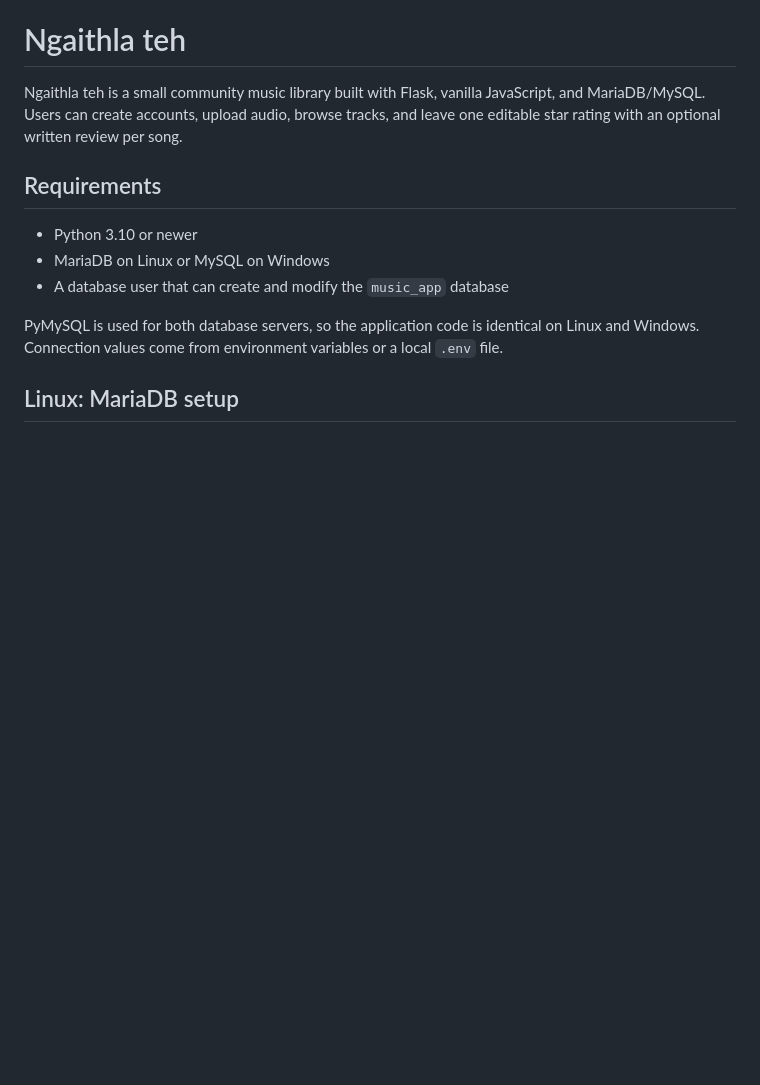
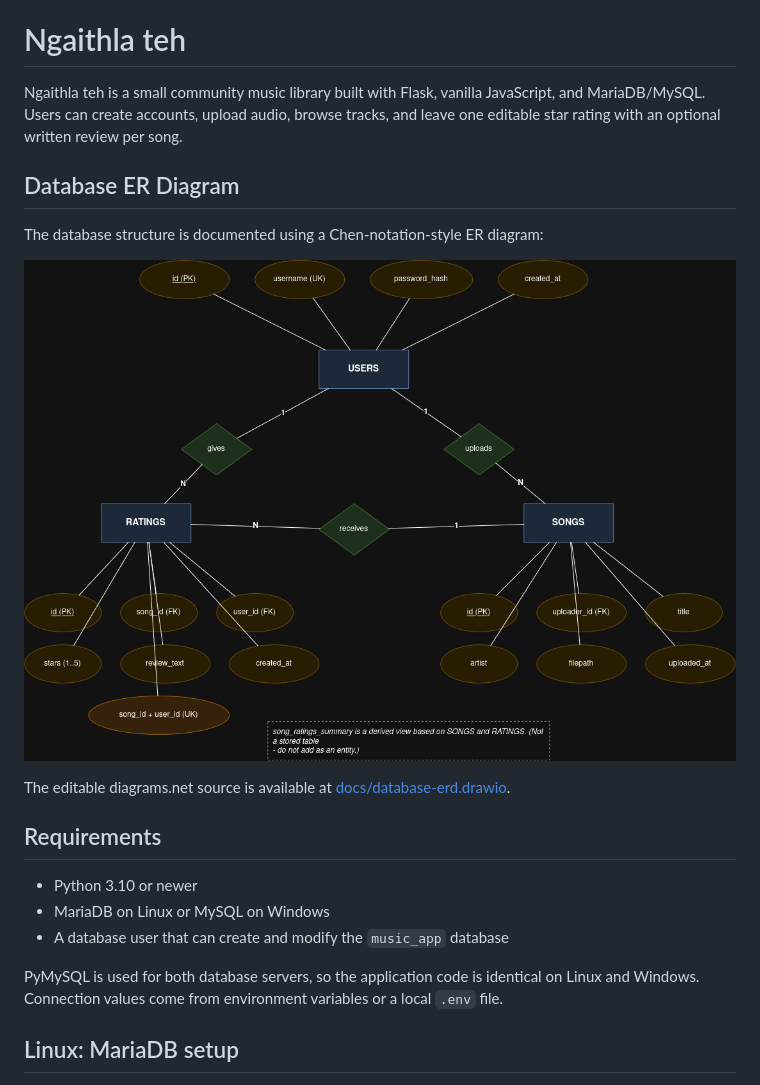
Before and after one commit to opa-ralte/ngaithla-teh, a Markdown page: README.md, the part around the change. GitHub-like rendering; pictures changed too: docs/database-erd.jpg (added); blank space fills up the shorter version.

Commit message:
Add database ER diagram documentation

```diff
--- a/README.md
+++ b/README.md
@@ -1,6 +1,14 @@
 # Ngaithla teh
 
 Ngaithla teh is a small community music library built with Flask, vanilla JavaScript, and MariaDB/MySQL. Users can create accounts, upload audio, browse tracks, and leave one editable star rating with an optional written review per song.
+
+## Database ER Diagram
+
+The database structure is documented using a Chen-notation-style ER diagram:
+
+![Ngaithla teh database ER diagram](docs/database-erd.jpg)
+
+The editable diagrams.net source is available at [docs/database-erd.drawio](docs/database-erd.drawio).
 
 ## Requirements
 
```
Also changed, not shown: 1 other file.
